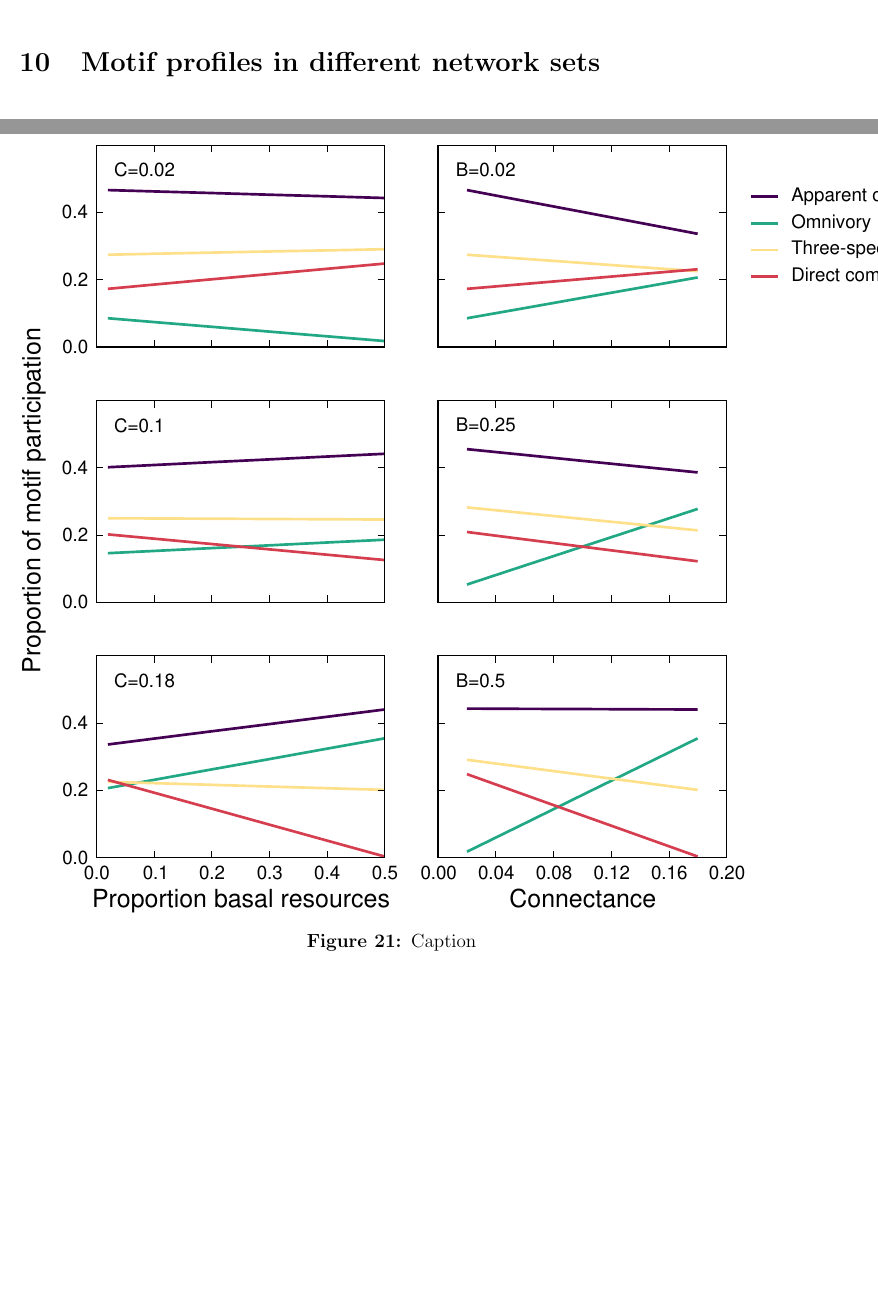
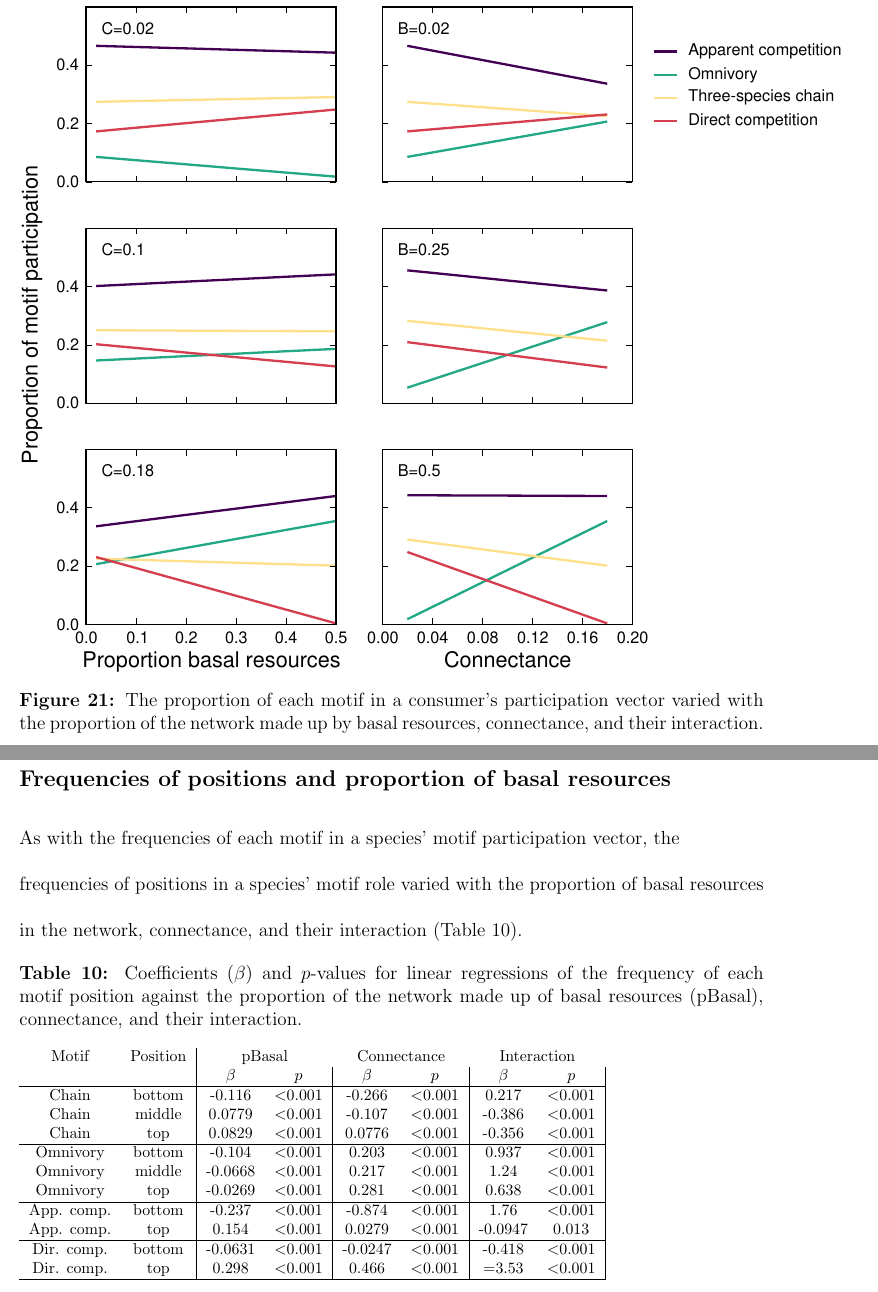
Before and after one commit to cirtwill/Bayes_motifs, a LaTeX document (manuscript/supplement_motifs.tex): two parts of pages 29 and 30 of 32 before the commit and two parts of pages 30 and 31 of 33 after it, joined at a grey line, cut at the place of the change, the shorter picture padded with empty space. Compiled offline with LaTeX, dvips and Ghostscript.

Commit message:
Updates from Overleaf

```diff
--- a/manuscript/supplement_motifs.tex
+++ b/manuscript/supplement_motifs.tex
@@ -661,8 +661,8 @@ $^\dagger$ Corresponding author:\\
 
         \begin{figure}
             \centering
-            \includegraphics[height=.75\textheight]{figures/participation_vs_BC.eps}
-            \caption{Caption}
+            \includegraphics[height=.65\textheight]{figures/participation_vs_BC.eps}
+            \caption{The proportion of each motif in a consumer's participation vector varied with the proportion of the network made up by basal resources, connectance, and their interaction.}
             \label{fig:basal_participation}
         \end{figure}
 
@@ -672,7 +672,38 @@ $^\dagger$ Corresponding author:\\
         Participation in the direct competition motif increased in networks with more basal resources and more-connected networks ($\beta_{pBasal}$=0.235, $p$\textless0.001 and $\beta_C$=0.442, $p$\textless0.002), but decreased strongly with the interaction between them ($\beta_{pBasal:C}$=-3.94, $p$\textless0.001).
 
 
+    \subsection*{Frequencies of positions and proportion of basal resources}
 
+        As with the frequencies of each motif in a species' motif participation vector, the frequencies of positions in a species' motif role varied with the proportion of basal resources in the network, connectance, and their interaction (Table~\ref{BC_tab}).
+
+
+        \begin{table}[h!]
+            \caption{Coefficients ($\beta$) and $p$-values for linear regressions of the frequency of each motif position against the proportion of the network made up of basal resources (pBasal), connectance, and their interaction.}
+            \label{BC_tab}
+            \footnotesize
+            \begin{tabular}{c c | c c | cc | cc |}
+            Motif & Position & \multicolumn{2}{c}{pBasal} & \multicolumn{2}{c}{Connectance} & \multicolumn{2}{c}{Interaction} \\
+            & & $\beta$ & $p$ & $\beta$ & $p$ & $\beta$ & $p$ \\
+            \hline
+            Chain & bottom & -0.116 & \textless0.001 & -0.266 & \textless0.001 & 0.217 & \textless0.001 \\
+            Chain & middle & 0.0779 & \textless0.001 & -0.107 & \textless0.001 & -0.386 & \textless0.001 \\
+            Chain & top & 0.0829 & \textless0.001 & 0.0776 & \textless0.001 & -0.356 & \textless0.001 \\
+            \hline
+            Omnivory & bottom & -0.104 & \textless0.001 & 0.203 & \textless0.001 & 0.937 & \textless0.001 \\
+            Omnivory & middle & -0.0668 & \textless0.001 & 0.217 & \textless0.001 & 1.24 & \textless0.001 \\
+            Omnivory & top & -0.0269 & \textless0.001 & 0.281 & \textless0.001 & 0.638 & \textless0.001 \\
+            \hline
+            App. comp. & bottom & -0.237 & \textless0.001 & -0.874 & \textless0.001 & 1.76 & \textless0.001 \\
+            App. comp. & top & 0.154 & \textless0.001 & 0.0279 & \textless0.001 & -0.0947 & 0.013 \\
+            \hline
+            Dir. comp. & bottom & -0.0631 & \textless0.001 & -0.0247 & \textless0.001 & -0.418 & \textless0.001 \\
+            Dir. comp. & top & 0.298 & \textless0.001 & 0.466 & \textless0.001 & =3.53 & \textless0.001 \\
+            \hline
+            \end{tabular}
+            \end{table}
+
+
+\clearpage
 
 \section{Motif profiles in different network sets}
 
```
Also changed, not shown: manuscript/anna_bib_new.bib (+2 -1 lines), manuscript/motifs_vs_degree.tex (+16 -18 lines), manuscript/supplement_motifs.tex (4 more changed lines).
